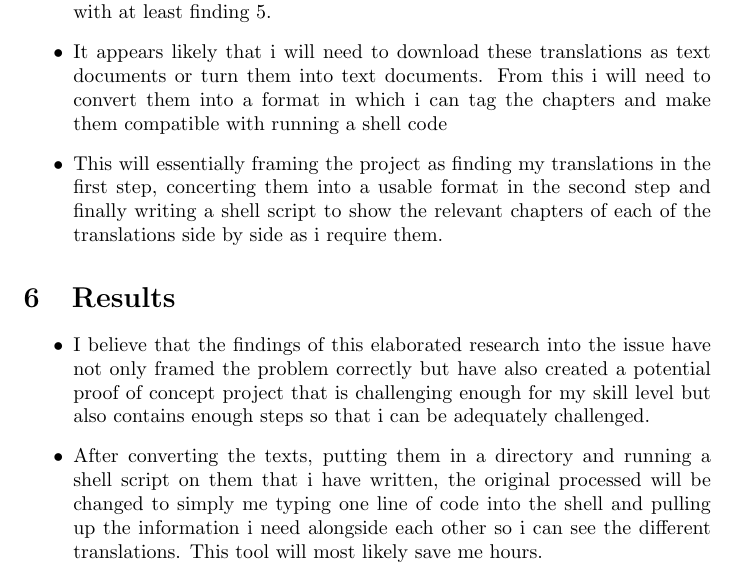
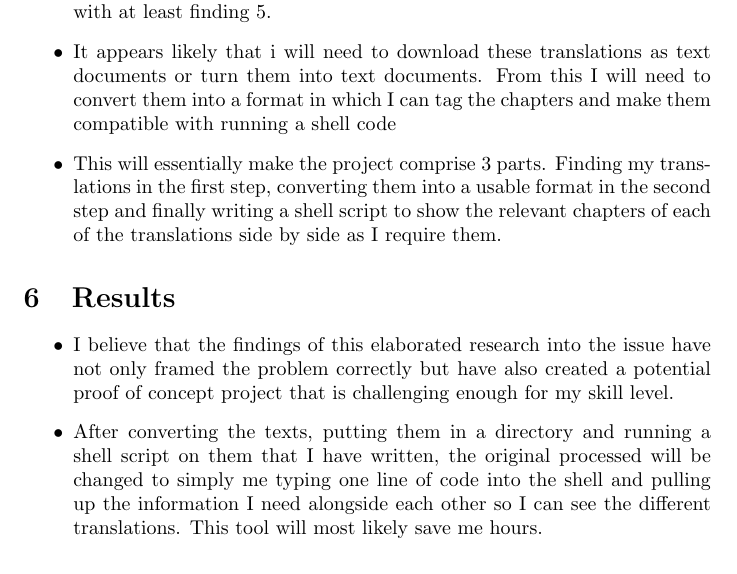
Before and after one commit to MQ-FOAR705/Elaboration_II_Kongonis, a LaTeX document (main.tex): part of page 3 of 3, cut so that both start at the same text. Compiled offline with pdfLaTeX.

Commit message:
Simple edits, spelling and grammar

```diff
--- a/main.tex
+++ b/main.tex
@@ -77,9 +77,9 @@ analysis problem.}
 \begin{itemize}
 \item{\textbf{Searching for Digital library and api:} On suggestion, i begun to search for a digital library that would contain all of the translations i wanted archived. Extended research has come up with no such repositories like that of the Perseus Digital Library. With that being said, i have found at least 3 public domain translations in various places and am confident with at least finding 5.}
 
-\item{It appears likely that i will need to download these translations as text documents or turn them into text documents. From this i will need to convert them into a format in which i can tag the chapters and make them compatible with running a shell code}
+\item{It appears likely that i will need to download these translations as text documents or turn them into text documents. From this I will need to convert them into a format in which I can tag the chapters and make them compatible with running a shell code}
 
-\item{This will essentially framing the project as finding my translations in the first step, concerting them into a usable format in the second step and finally writing a shell script to show the relevant chapters of each of the translations side by side as i require them.}
+\item{This will essentially make the project comprise 3 parts. Finding my translations in the first step, converting them into a usable format in the second step and finally writing a shell script to show the relevant chapters of each of the translations side by side as I require them.}
 
 
 
@@ -94,9 +94,9 @@ analysis problem.}
 
 \begin{itemize}
 
-\item{I believe that the findings of this elaborated research into the issue have not only framed the problem correctly but have also created a potential proof of concept project that is challenging enough for my skill level but also contains enough steps so that i can be adequately challenged.}
+\item{I believe that the findings of this elaborated research into the issue have not only framed the problem correctly but have also created a potential proof of concept project that is challenging enough for my skill level.}
 
-\item{After converting the texts, putting them in a directory and running a shell script on them that i have written, the original processed will be changed to simply me typing one line of code into the shell and pulling up the information i need alongside each other so i can see the different translations. This tool will most likely save me hours.}
+\item{After converting the texts, putting them in a directory and running a shell script on them that I have written, the original processed will be changed to simply me typing one line of code into the shell and pulling up the information I need alongside each other so I can see the different translations. This tool will most likely save me hours.}
 
 
 
```
